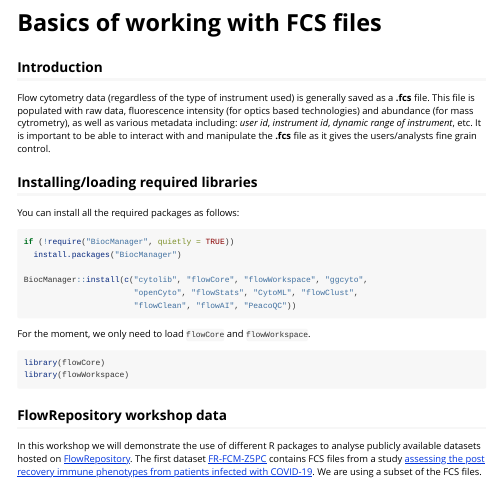
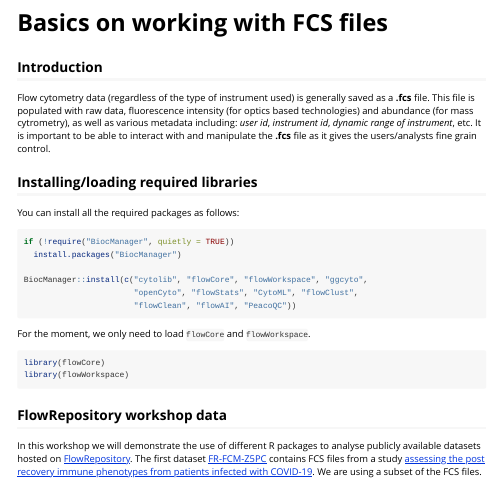
Before and after one commit to Sanduni-P/flow-cytometry-workshop, an R Markdown document (vignettes/1_Import_fcs.Rmd): the page in a window 1100 px wide, from its top. Rendered offline with R 4.5, knitr and Pandoc, with nearby package versions; some code elsewhere in the file could not run offline; long lines of code are wrapped.

Commit message:
minor changes to import FCS and yml

```diff
--- a/_quarto.yml
+++ b/_quarto.yml
@@ -9,7 +9,7 @@ website:
         text: Home
       - text: Workshop
         menu:
-        - text: "Basics of working with FCS files"
+        - text: "Basics on working with FCS files"
           href: vignettes/1_Import_fcs.html
         - text: "Spillover, compensation, and Transformations"
           href: vignettes/2_Spillover_transformation.html
--- a/vignettes/1_Import_fcs.Rmd
+++ b/vignettes/1_Import_fcs.Rmd
@@ -1,5 +1,5 @@
 ---
-title: "Basics of working with FCS files"
+title: "Basics on working with FCS files"
 output: rmarkdown::html_vignette
 vignette: >
   %\VignetteIndexEntry{Basics of working with FCS files}
```
